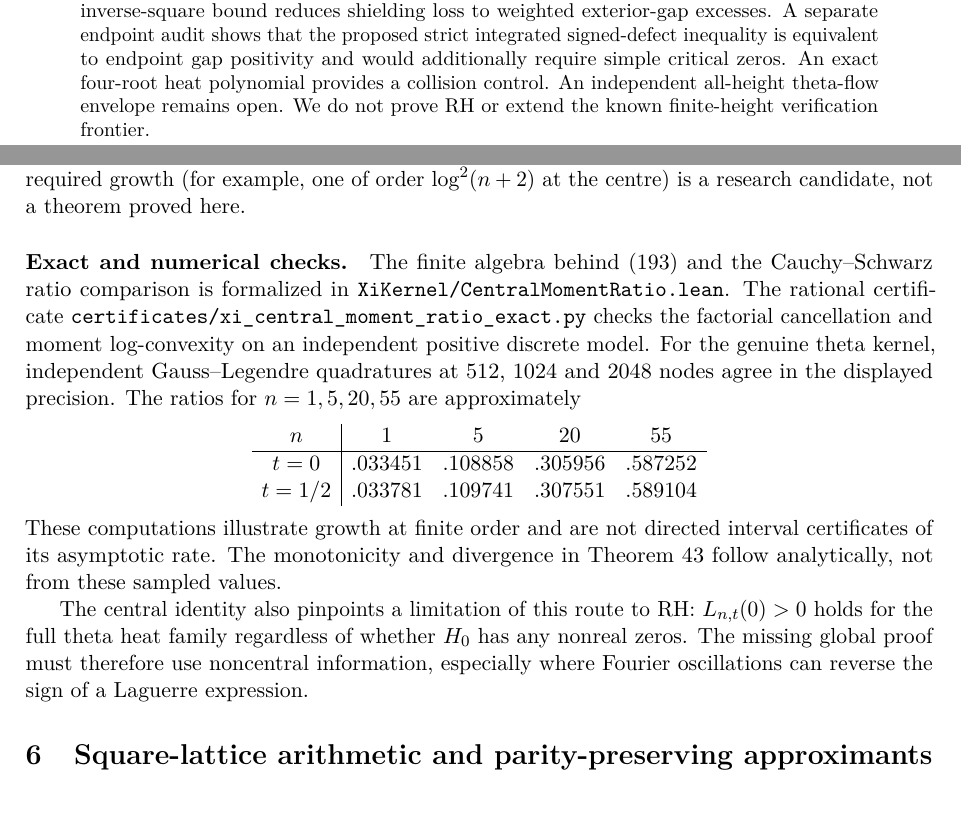
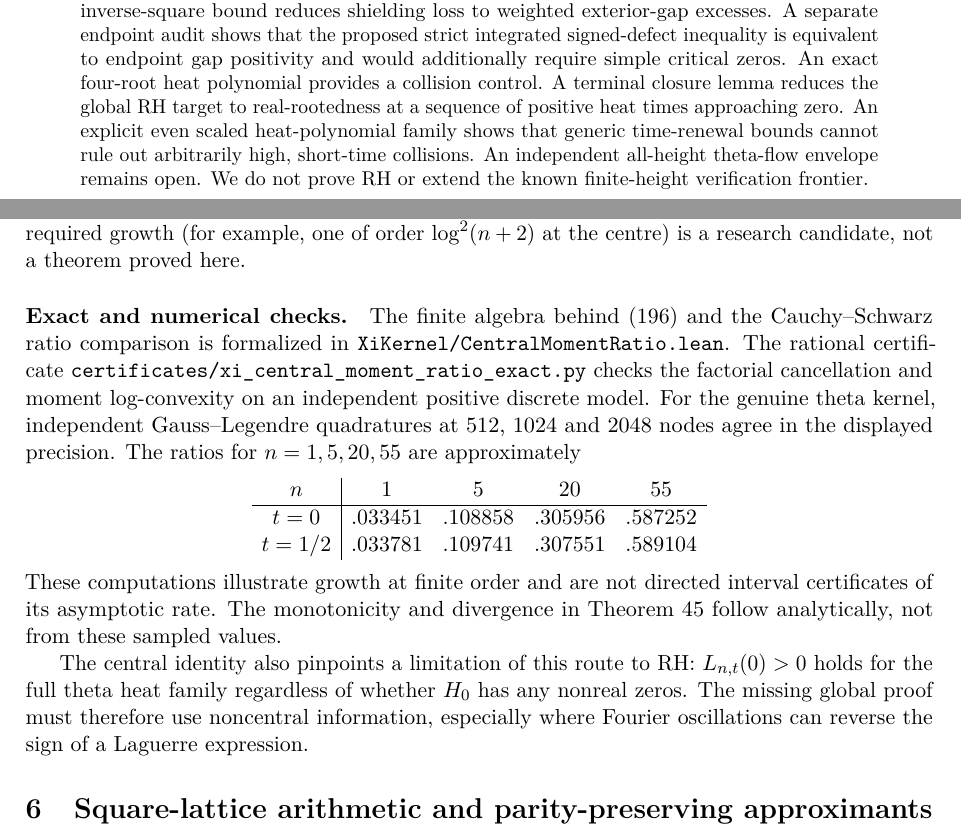
Before and after one commit to tonynewton79-web/RiemannHypothesis, a LaTeX paper (paper/main.tex): two parts of pages 1 and 80 of 99 before the commit and two parts of pages 1 and 81 of 100 after it, joined at a grey line, cut so that both start at the same text, the shorter picture padded with empty space. Compiled offline with pdfLaTeX.

Commit message:
Integrate terminal Hurwitz closure and scaled even high-height heat-collision theorem into complete manuscript

```diff
--- a/paper/main.tex
+++ b/paper/main.tex
@@ -50,7 +50,7 @@ An exact asymptotic for the genuine theta convolution now shows that the central
 we additionally prove the sharp inverse-time coefficient
 $3/2$ and a nonintegrable comparison singularity;
 this does not establish any collision for the Riemann theta flow.
-A sharp one-sided inverse-square bound reduces shielding loss to weighted exterior-gap excesses. A separate endpoint audit shows that the proposed strict integrated signed-defect inequality is equivalent to endpoint gap positivity and would additionally require simple critical zeros. An exact four-root heat polynomial provides a collision control. An independent all-height theta-flow envelope remains open. We do not prove RH or extend the known
+A sharp one-sided inverse-square bound reduces shielding loss to weighted exterior-gap excesses. A separate endpoint audit shows that the proposed strict integrated signed-defect inequality is equivalent to endpoint gap positivity and would additionally require simple critical zeros. An exact four-root heat polynomial provides a collision control. A terminal closure lemma reduces the global RH target to real-rootedness at a sequence of positive heat times approaching zero. An explicit even scaled heat-polynomial family shows that generic time-renewal bounds cannot rule out arbitrarily high, short-time collisions. An independent all-height theta-flow envelope remains open. We do not prove RH or extend the known
 finite-height verification frontier.
 \end{abstract}
 % All source sections are promoted to subsections under eight
@@ -86,6 +86,7 @@ finite-height verification frontier.
 \input{heat_zero_shielding_continuation.tex}
 \input{heat_one_sided_shielding.tex}
 \input{signed_shielding_terminal_budget_audit.tex}
+\input{height_renewal_terminal_closure.tex}
 \input{rouche_independent_shielding.tex}
 \input{heat_two_moment_shielding.tex}
 \input{heat_two_moment_no_uniform.tex}
```
